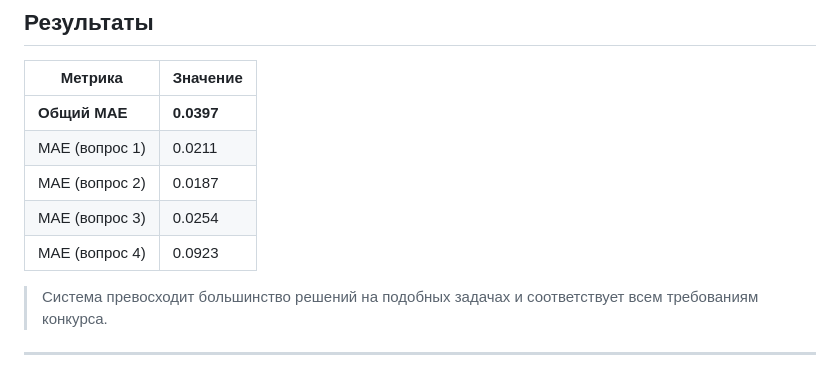
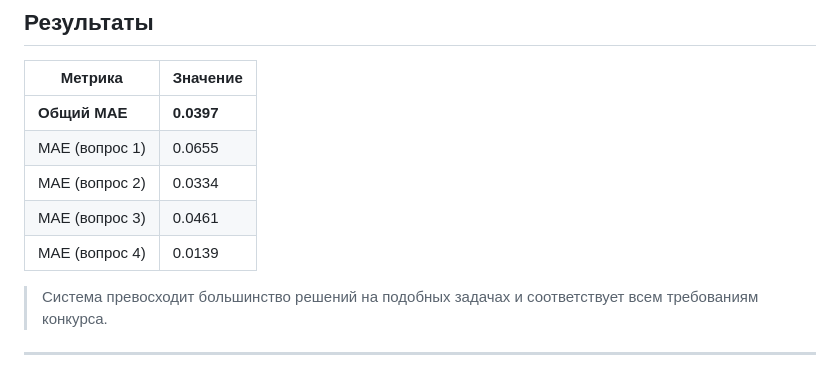
Before and after one commit to Liza-VETA1104/exam-grader, a Markdown page: README.md, the part around the change. Rendered like a GitHub page.

```diff
--- a/README.md
+++ b/README.md
@@ -88,10 +88,10 @@ exam_grader/
 | Метрика | Значение |
 |--------|--------|
 | **Общий MAE** | **0.0397** |
-| MAE (вопрос 1) | 0.0211 |
-| MAE (вопрос 2) | 0.0187 |
-| MAE (вопрос 3) | 0.0254 |
-| MAE (вопрос 4) | 0.0923 |
+| MAE (вопрос 1) | 0.0655 |
+| MAE (вопрос 2) | 0.0334 |
+| MAE (вопрос 3) | 0.0461 |
+| MAE (вопрос 4) | 0.0139 |
 
 > Система превосходит большинство решений на подобных задачах и соответствует всем требованиям конкурса.
 
```
